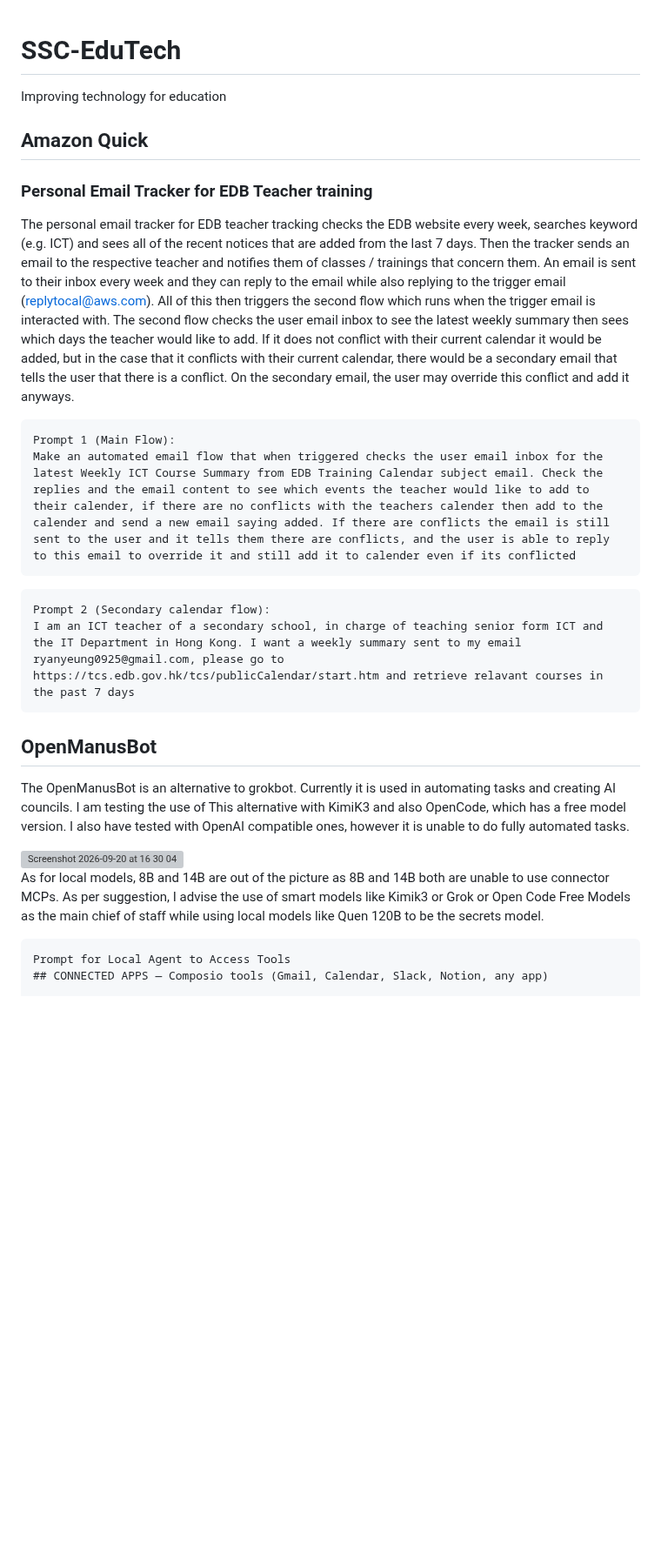
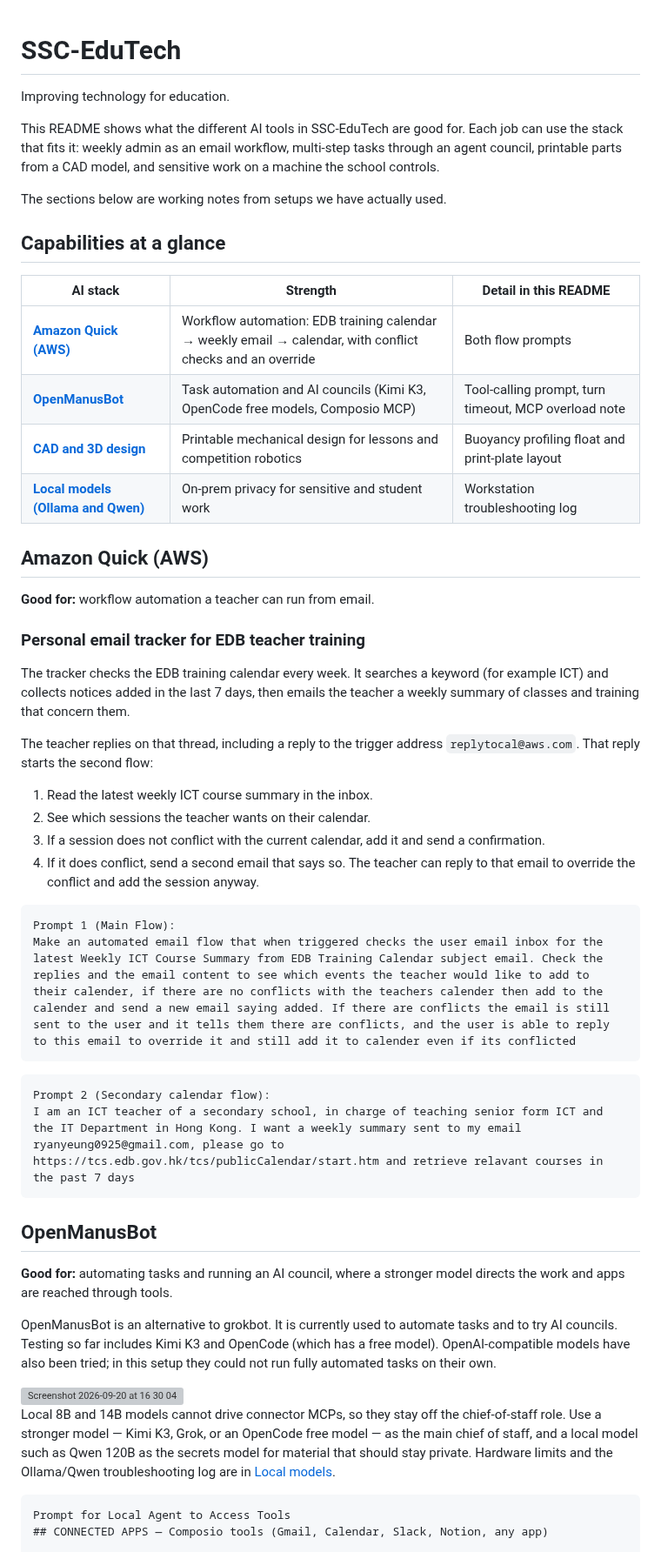
Before and after one commit to keyframesfound/SSC-EduTech, a Markdown page: README.md, the part around one of its changes. Shown at 87% size. Drawn GitHub-style; blank space fills up the shorter version; grey boxes are pictures that could not be loaded.

````diff
--- a/README.md
+++ b/README.md
@@ -1,23 +1,54 @@
 # SSC-EduTech
-Improving technology for education
 
-## Amazon Quick
-### Personal Email Tracker for EDB Teacher training
-The personal email tracker for EDB teacher tracking checks the EDB website every week, searches keyword (e.g. ICT) and sees all of the recent notices that are added from the last 7 days. Then the tracker sends an email to the respective teacher and notifies them of classes / trainings that concern them. An email is sent to their inbox every week and they can reply to the email while also replying to the trigger email (replytocal@aws.com). All of this then triggers the second flow which runs when the trigger email is interacted with. The second flow checks the user email inbox to see the latest weekly summary then sees which days the teacher would like to add. If it does not conflict with their current calendar it would be added, but in the case that it conflicts with their current calendar, there would be a secondary email that tells the user that there is a conflict. On the secondary email, the user may override this conflict and add it anyways.
+Improving technology for education.
+
+This README shows what the different AI tools in SSC-EduTech are good for. Each job can use the stack that fits it: weekly admin as an email workflow, multi-step tasks through an agent council, printable parts from a CAD model, and sensitive work on a machine the school controls.
+
+The sections below are working notes from setups we have actually used.
+
+## Capabilities at a glance
+
+| AI stack | Strength | Detail in this README |
+| --- | --- | --- |
+| **[Amazon Quick (AWS)](#amazon-quick-aws)** | Workflow automation: EDB training calendar → weekly email → calendar, with conflict checks and an override | Both flow prompts |
+| **[OpenManusBot](#openmanusbot)** | Task automation and AI councils (Kimi K3, OpenCode free models, Composio MCP) | Tool-calling prompt, turn timeout, MCP overload note |
+| **[CAD and 3D design](#cad-and-3d-design)** | Printable mechanical design for lessons and competition robotics | Buoyancy profiling float and print-plate layout |
+| **[Local models (Ollama and Qwen)](#local-models-ollama-and-qwen)** | On-prem privacy for sensitive and student work | Workstation troubleshooting log |
+
+## Amazon Quick (AWS)
+
+**Good for:** workflow automation a teacher can run from email.
+
+### Personal email tracker for EDB teacher training
+
+The tracker checks the EDB training calendar every week. It searches a keyword (for example ICT) and collects notices added in the last 7 days, then emails the teacher a weekly summary of classes and training that concern them.
+
+The teacher replies on that thread, including a reply to the trigger address `replytocal@aws.com`. That reply starts the second flow:
+
+1. Read the latest weekly ICT course summary in the inbox.
+2. See which sessions the teacher wants on their calendar.
+3. If a session does not conflict with the current calendar, add it and send a confirmation.
+4. If it does conflict, send a second email that says so. The teacher can reply to that email to override the conflict and add the session anyway.
+
 ```
 Prompt 1 (Main Flow):
 Make an automated email flow that when triggered checks the user email inbox for the latest Weekly ICT Course Summary from EDB Training Calendar subject email. Check the replies and the email content to see which events the teacher would like to add to their calender, if there are no conflicts with the teachers calender then add to the calender and send a new email saying added. If there are conflicts the email is still sent to the user and it tells them there are conflicts, and the user is able to reply to this email to override it and still add it to calender even if its conflicted
 ```
+
 ```
 Prompt 2 (Secondary calendar flow):
 I am an ICT teacher of a secondary school, in charge of teaching senior form ICT and the IT Department in Hong Kong. I want a weekly summary sent to my email  ryanyeung0925@gmail.com, please go to https://tcs.edb.gov.hk/tcs/publicCalendar/start.htm and retrieve relavant courses in the past 7 days
 ```
+
 ## OpenManusBot
-The OpenManusBot is an alternative to grokbot. Currently it is used in automating tasks and creating AI councils. I am testing the use of This alternative with KimiK3 and also OpenCode, which has a free model version. I also have tested with OpenAI compatible ones, however it is unable to do fully automated tasks.
+
+**Good for:** automating tasks and running an AI council, where a stronger model directs the work and apps are reached through tools.
+
+OpenManusBot is an alternative to grokbot. It is currently used to automate tasks and to try AI councils. Testing so far includes Kimi K3 and OpenCode (which has a free model). OpenAI-compatible models have also been tried; in this setup they could not run fully automated tasks on their own.
 
 <img width="944" height="708" alt="Screenshot 2026-09-20 at 16 30 04" src="https://github.com/user-attachments/assets/85bb625d-b6b8-4175-9f02-a344389a2dee" />
 
-As for local models, 8B and 14B are out of the picture as 8B and 14B both are unable to use connector MCPs. As per suggestion, I advise the use of smart models like Kimik3 or Grok or Open Code Free Models as the main chief of staff while using local models like Quen 120B to be the secrets model.
+Local 8B and 14B models cannot drive connector MCPs, so they stay off the chief-of-staff role. Use a stronger model — Kimi K3, Grok, or an OpenCode free model — as the main chief of staff, and a local model such as Qwen 120B as the secrets model for material that should stay private. Hardware limits and the Ollama/Qwen troubleshooting log are in [Local models](#local-models-ollama-and-qwen).
 
 ```
 Prompt for Local Agent to Access Tools
````
Also changed, not shown: other parts of README.md (+51 -14 lines), docs/ai-capabilities/cad-float-print-plate.png (added).
